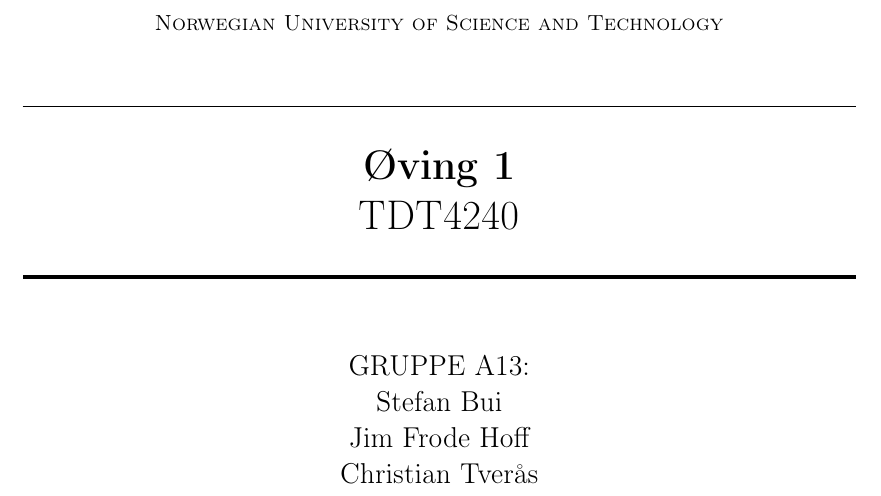
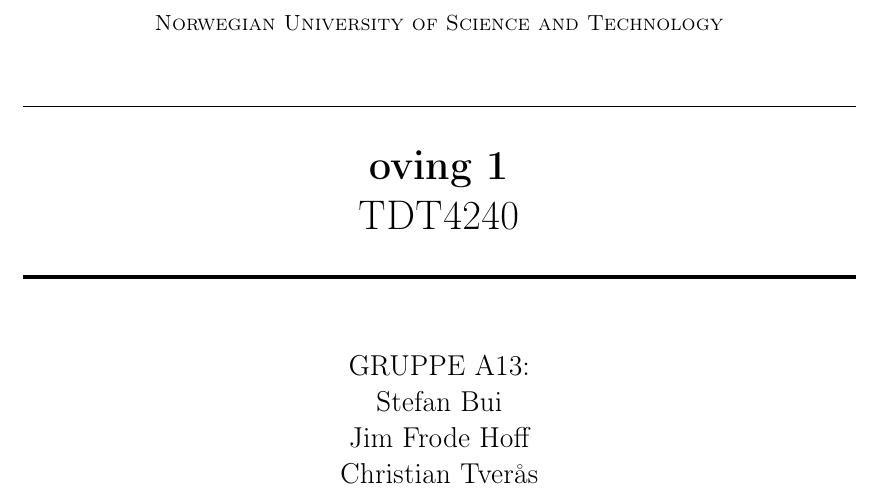
Before and after one commit to Jimtrim/TDT4240ProgArk_2014, a LaTeX document (Requirements and Architecture phase/report.tex): part of page 1 of 7, cut so that both start at the same text. Compiled offline with pdfLaTeX.

Commit message:
fix norsk fail

```diff
--- a/Requirements and Architecture phase/report.tex
+++ b/Requirements and Architecture phase/report.tex
@@ -53,7 +53,7 @@
 \normalfont \normalsize
 \textsc{Norwegian University of Science and Technology} \\ [25pt] % Your university, school and/or department name(s)
 \horrule{0.5pt} \\[0.4cm] % Thin top horizontal rule
-\huge \textbf{Øving 1} \\ % The assignment title
+\huge \textbf{oving 1} \\ % The assignment title
 TDT4240 \\
 \horrule{2pt} \\[0.5cm] % Thick bottom horizontal rule
 }
```
Also changed, not shown: Requirements and Architecture phase/report.tex (1 more changed lines).
